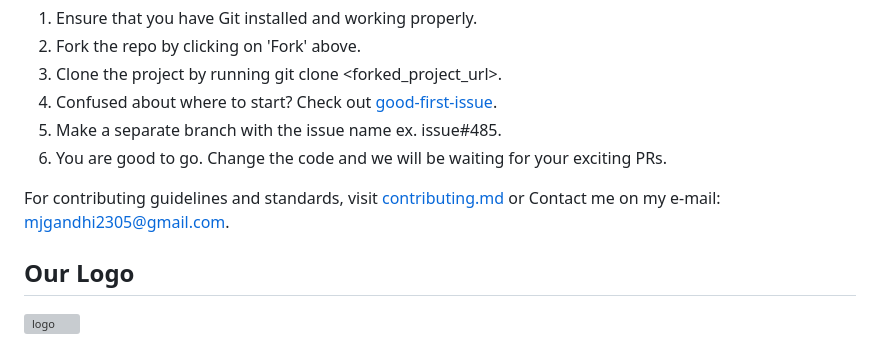
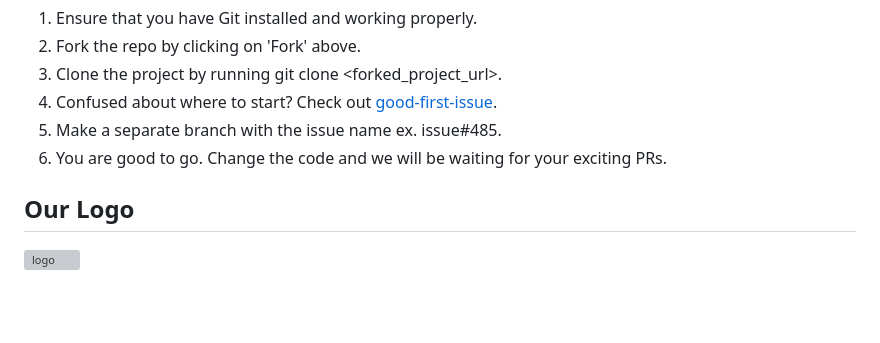
Before and after one commit to Neem-Sheth/Open-Innovation---Web-Wizards, a Markdown page: README.md, the part around the change. GitHub-like rendering; blank space fills up the shorter version; grey boxes are pictures that could not be loaded.

```diff
--- a/README.md
+++ b/README.md
@@ -65,7 +65,6 @@ Every contribution counts.
 5. Make a separate branch with the issue name ex. issue#485.
 6. You are good to go. Change the code and we will be waiting for your exciting PRs.
 
-For contributing guidelines and standards, visit [contributing.md](https://github.com/mjgandhi2305) or Contact me on my e-mail: mjgandhi2305@gmail.com.
 
 ## Our Logo <a name = "logo"></a>
 
```
